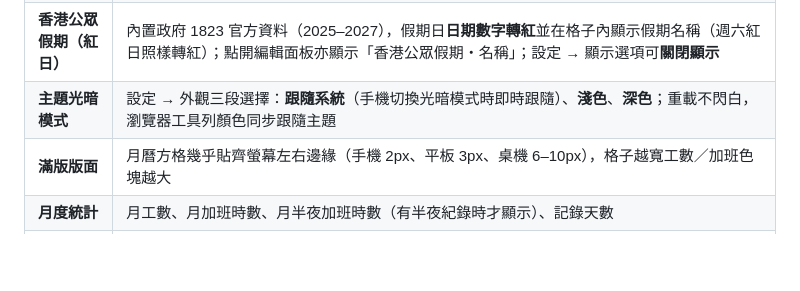
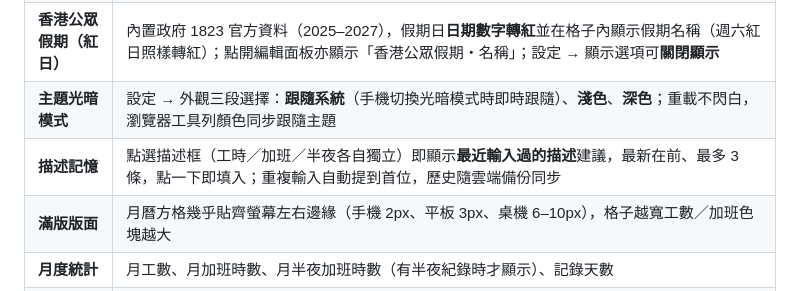
Before and after one commit to ValtaLab/worktime-calendar, a Markdown page: README.md, the part around the change. Rendered like a GitHub page; blank space fills up the shorter version.

```diff
--- a/README.md
+++ b/README.md
@@ -29,6 +29,7 @@
 | **七欄等寬** | 星期一至日七欄幾何寬度完全一致；週末以**日期數字變色**標示（六藍、日橘），不用底色，避免相鄰兩欄同色黏成一塊看起來較寬 |
 | **香港公眾假期（紅日）** | 內置政府 1823 官方資料（2025–2027），假期日**日期數字轉紅**並在格子內顯示假期名稱（週六紅日照樣轉紅）；點開編輯面板亦顯示「香港公眾假期・名稱」；設定 → 顯示選項可**關閉顯示** |
 | **主題光暗模式** | 設定 → 外觀三段選擇：**跟隨系統**（手機切換光暗模式時即時跟隨）、**淺色**、**深色**；重載不閃白，瀏覽器工具列顏色同步跟隨主題 |
+| **描述記憶** | 點選描述框（工時／加班／半夜各自獨立）即顯示**最近輸入過的描述**建議，最新在前、最多 3 條，點一下即填入；重複輸入自動提到首位，歷史隨雲端備份同步 |
 | **滿版版面** | 月曆方格幾乎貼齊螢幕左右邊緣（手機 2px、平板 3px、桌機 6–10px），格子越寬工數／加班色塊越大 |
 | **月度統計** | 月工數、月加班時數、月半夜加班時數（有半夜紀錄時才顯示）、記錄天數 |
 | **螢幕鎖定** | 選單設定 4 位數字密碼（僅存 SHA-256 雜湊、不離開裝置）；啟用後每次開啟 App 或從背景回前台都要解鎖，錯誤抖動提示、連錯 5 次鎖鍵盤 30 秒，可隨時輸密碼關閉 |
```
Also changed, not shown: screenshots/v130-desc-suggest.png (added), 6 other files.
